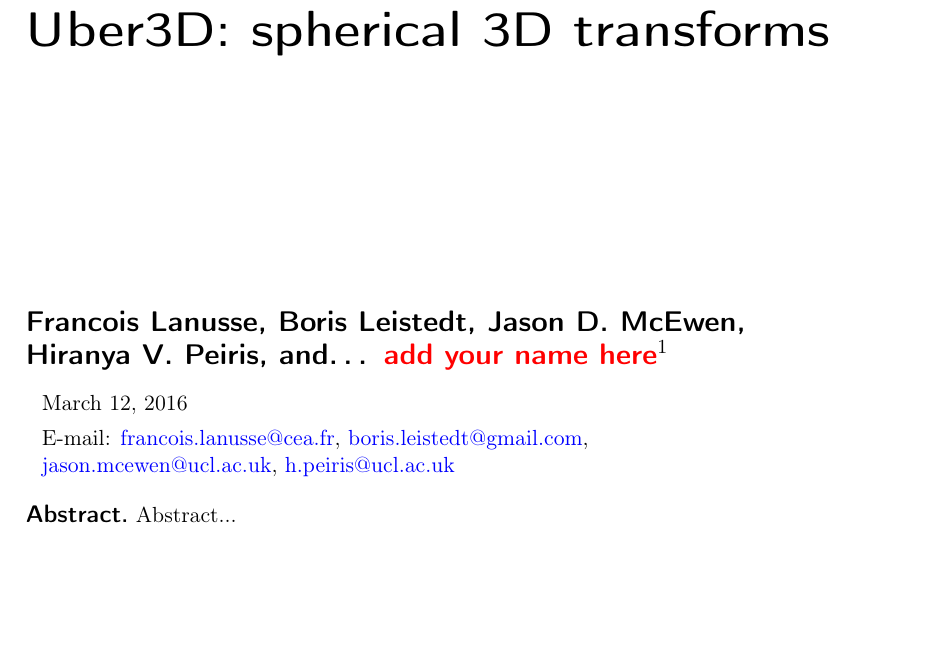
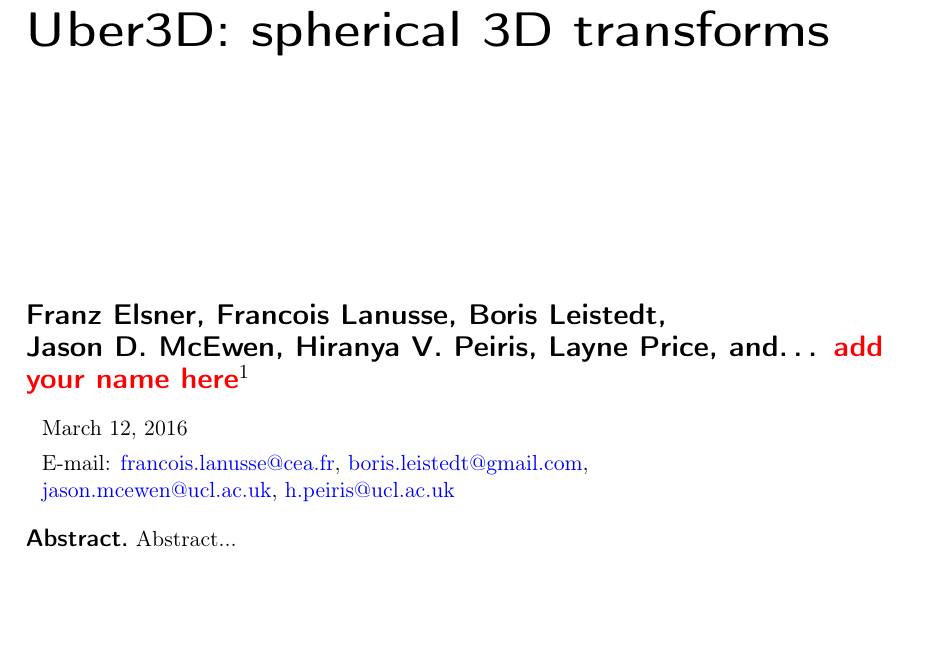
Before and after one commit to astro-informatics/uber3d, a LaTeX document (doc/uber3d.tex): part of page 1 of 5, cut so that both start at the same text. Compiled offline with pdfLaTeX.

Commit message:
Add additional authors to doc

```diff
--- a/doc/uber3d.tex
+++ b/doc/uber3d.tex
@@ -22,10 +22,14 @@
 \title{\boldmath Uber3D: spherical 3D transforms}
 
 %% %simple case: 2 authors, same institution
+
+\author{Franz~Elsner,}
 \author{Francois~Lanusse,}
 \author{Boris~Leistedt,}
 \author{Jason~D.~McEwen,}
 \author{Hiranya~V.~Peiris,}
+\author{Layne~Price,}
+
 \author[1]{and\ldots\ \textcolor{red}{add your name here}\note{Please add names in alphabetical order.  If it becomes appropriate to turn this document into a paper then we will re-address author ordering then.}}
 \affiliation{\today}
 
```
